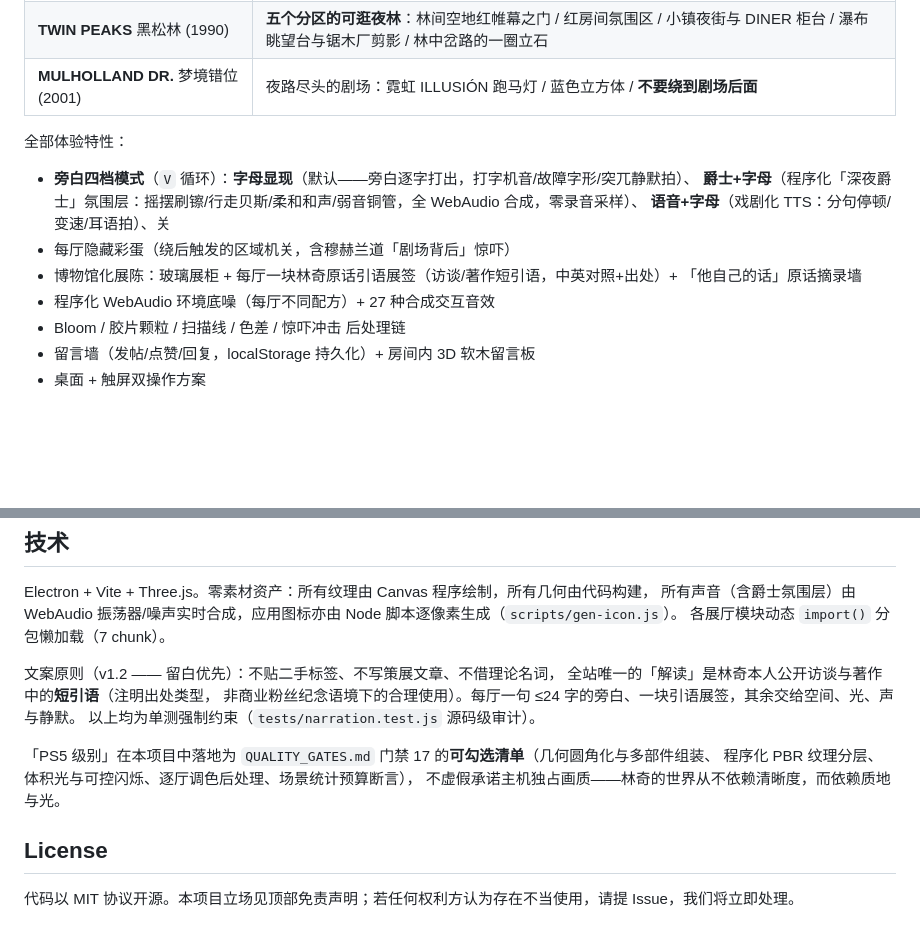
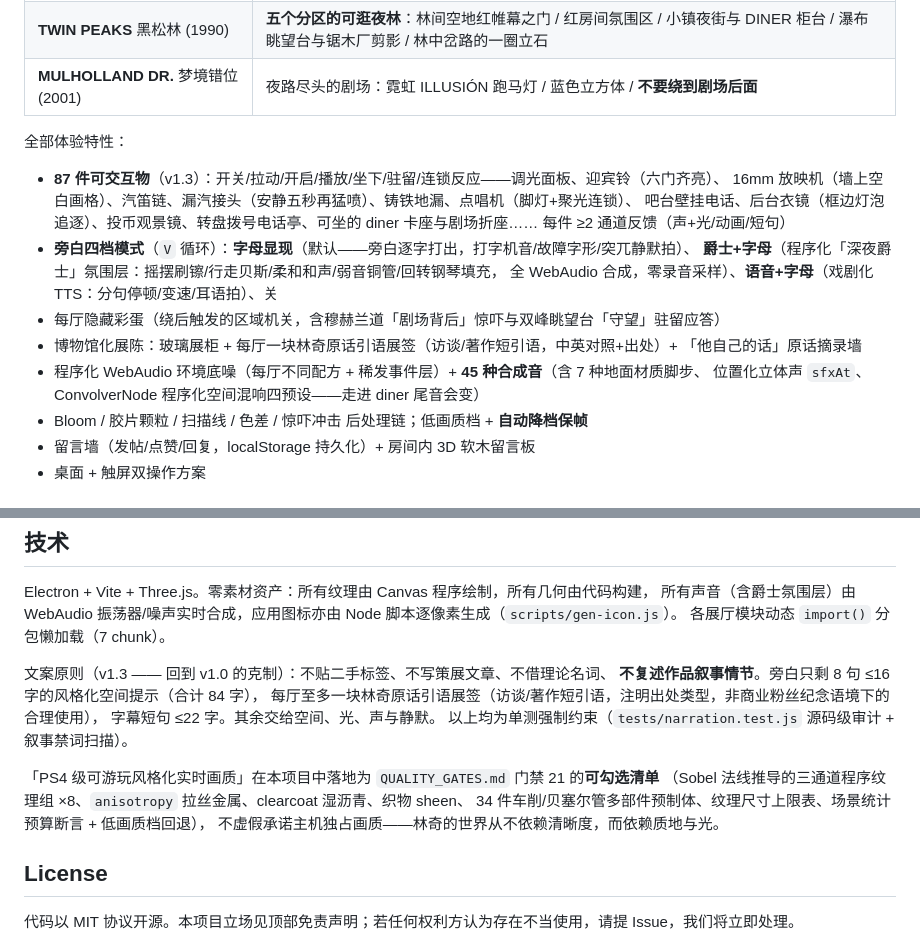
Before and after one commit to daleselaji-dev/DavidLinch-Archive, a Markdown page: README.md, 2 parts joined by grey strips. GitHub-like rendering; blank space fills up the shorter version.

Commit message:
docs: README v1.3 rewrite — 87 interactives paragraph, 45 synth voices w/ footsteps + positional sfx + procedural reverb, jazz turnaround fill, auto quality-degrade note; copy principles updated to v1.0-restraint quotas (8 x <=16-char narration, no plot retelling, forbidden-word scan); PS4-tier checklist wording aligned to gate 21; PRODUCTION_PLAN art-pass list synced w/ final four reworks; worklog rows through 22:16 incl. packaging pipeline de-risk (wine64 + wine32:i386)
Co-authored-by: DDDonut <daleselaji-dev@users.noreply.github.com>

```diff
--- a/README.md
+++ b/README.md
@@ -24,13 +24,18 @@
 | **MULHOLLAND DR.** 梦境错位 (2001) | 夜路尽头的剧场：霓虹 ILLUSIÓN 跑马灯 / 蓝色立方体 / **不要绕到剧场后面** |
 
 全部体验特性：
+- **87 件可交互物**（v1.3）：开关/拉动/开启/播放/坐下/驻留/连锁反应——调光面板、迎宾铃（六门齐亮）、
+  16mm 放映机（墙上空白画格）、汽笛链、漏汽接头（安静五秒再猛喷）、铸铁地漏、点唱机（脚灯+聚光连锁）、
+  吧台壁挂电话、后台衣镜（框边灯泡追逐）、投币观景镜、转盘拨号电话亭、可坐的 diner 卡座与剧场折座……
+  每件 ≥2 通道反馈（声+光/动画/短句）
 - **旁白四档模式**（`V` 循环）：**字母显现**（默认——旁白逐字打出，打字机音/故障字形/突兀静默拍）、
-  **爵士+字母**（程序化「深夜爵士」氛围层：摇摆刷镲/行走贝斯/柔和和声/弱音铜管，全 WebAudio 合成，零录音采样）、
-  **语音+字母**（戏剧化 TTS：分句停顿/变速/耳语拍）、关
-- 每厅隐藏彩蛋（绕后触发的区域机关，含穆赫兰道「剧场背后」惊吓）
+  **爵士+字母**（程序化「深夜爵士」氛围层：摇摆刷镲/行走贝斯/柔和和声/弱音铜管/回转钢琴填充，
+  全 WebAudio 合成，零录音采样）、**语音+字母**（戏剧化 TTS：分句停顿/变速/耳语拍）、关
+- 每厅隐藏彩蛋（绕后触发的区域机关，含穆赫兰道「剧场背后」惊吓与双峰眺望台「守望」驻留应答）
 - 博物馆化展陈：玻璃展柜 + 每厅一块林奇原话引语展签（访谈/著作短引语，中英对照+出处）+ 「他自己的话」原话摘录墙
-- 程序化 WebAudio 环境底噪（每厅不同配方）+ 27 种合成交互音效
-- Bloom / 胶片颗粒 / 扫描线 / 色差 / 惊吓冲击 后处理链
+- 程序化 WebAudio 环境底噪（每厅不同配方 + 稀发事件层）+ **45 种合成音**（含 7 种地面材质脚步、
+  位置化立体声 `sfxAt`、ConvolverNode 程序化空间混响四预设——走进 diner 尾音会变）
+- Bloom / 胶片颗粒 / 扫描线 / 色差 / 惊吓冲击 后处理链；低画质档 + **自动降档保帧**
 - 留言墙（发帖/点赞/回复，localStorage 持久化）+ 房间内 3D 软木留言板
 - 桌面 + 触屏双操作方案
 
@@ -65,13 +70,15 @@ Electron + Vite + Three.js。零素材资产：所有纹理由 Canvas 程序绘
 所有声音（含爵士氛围层）由 WebAudio 振荡器/噪声实时合成，应用图标亦由 Node 脚本逐像素生成（`scripts/gen-icon.js`）。
 各展厅模块动态 `import()` 分包懒加载（7 chunk）。
 
-文案原则（v1.2 —— 留白优先）：不贴二手标签、不写策展文章、不借理论名词，
-全站唯一的「解读」是林奇本人公开访谈与著作中的**短引语**（注明出处类型，
-非商业粉丝纪念语境下的合理使用）。每厅一句 ≤24 字的旁白、一块引语展签，其余交给空间、光、声与静默。
-以上均为单测强制约束（`tests/narration.test.js` 源码级审计）。
+文案原则（v1.3 —— 回到 v1.0 的克制）：不贴二手标签、不写策展文章、不借理论名词、
+**不复述作品叙事情节**。旁白只剩 8 句 ≤16 字的风格化空间提示（合计 84 字），
+每厅至多一块林奇原话引语展签（访谈/著作短引语，注明出处类型，非商业粉丝纪念语境下的合理使用），
+字幕短句 ≤22 字。其余交给空间、光、声与静默。
+以上均为单测强制约束（`tests/narration.test.js` 源码级审计 + 叙事禁词扫描）。
 
-「PS5 级别」在本项目中落地为 `QUALITY_GATES.md` 门禁 17 的**可勾选清单**（几何圆角化与多部件组装、
-程序化 PBR 纹理分层、体积光与可控闪烁、逐厅调色后处理、场景统计预算断言），
+「PS4 级可游玩风格化实时画质」在本项目中落地为 `QUALITY_GATES.md` 门禁 21 的**可勾选清单**
+（Sobel 法线推导的三通道程序纹理组 ×8、`anisotropy` 拉丝金属、clearcoat 湿沥青、织物 sheen、
+34 件车削/贝塞尔管多部件预制体、纹理尺寸上限表、场景统计预算断言 + 低画质档回退），
 不虚假承诺主机独占画质——林奇的世界从不依赖清晰度，而依赖质地与光。
 
 ## License
```
Also changed, not shown: PRODUCTION_PLAN.md (+2 -1 lines), WORKLOG.md (+3 -0 lines).
